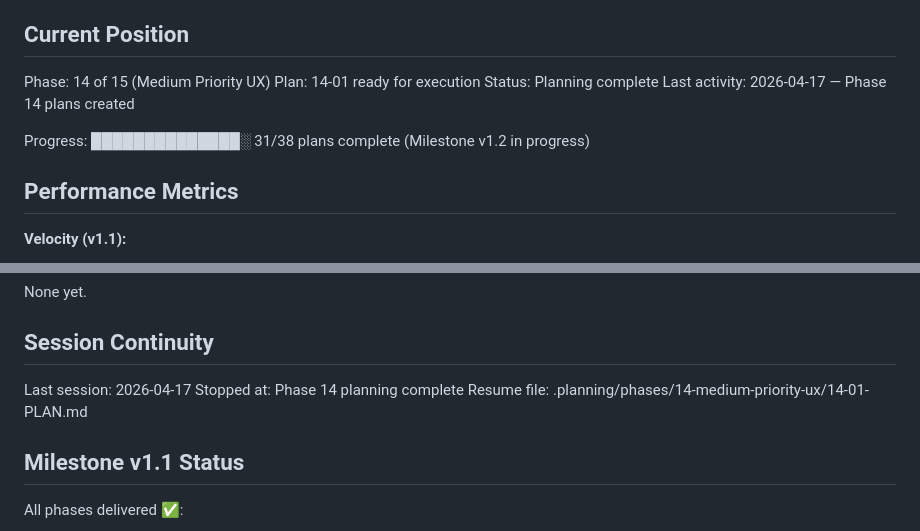
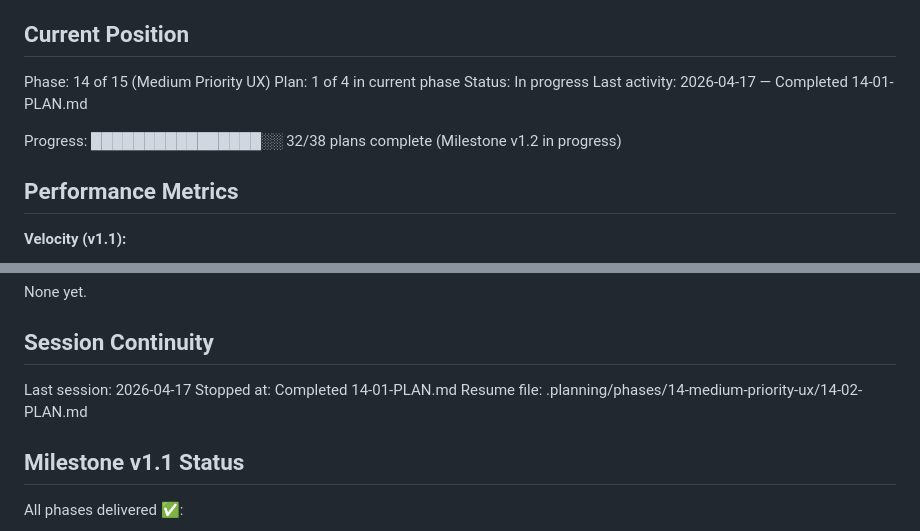
Before and after one commit to cweim/Sprout_eats, a Markdown page: .planning/STATE.md, 2 parts joined by grey strips. Drawn GitHub-style.

Commit message:
docs(14-01): complete map improvements plan
Tasks completed: 2/2
- Auto-center map on user location
- Add filter chip counts

SUMMARY: .planning/phases/14-medium-priority-ux/14-01-SUMMARY.md

```diff
--- a/.planning/STATE.md
+++ b/.planning/STATE.md
@@ -10,11 +10,11 @@ See: .planning/PROJECT.md (updated 2026-03-31)
 ## Current Position
 
 Phase: 14 of 15 (Medium Priority UX)
-Plan: 14-01 ready for execution
-Status: Planning complete
-Last activity: 2026-04-17 — Phase 14 plans created
+Plan: 1 of 4 in current phase
+Status: In progress
+Last activity: 2026-04-17 — Completed 14-01-PLAN.md
 
-Progress: ██████████████░ 31/38 plans complete (Milestone v1.2 in progress)
+Progress: ████████████████░░ 32/38 plans complete (Milestone v1.2 in progress)
 
 ## Performance Metrics
 
@@ -77,8 +77,8 @@ None yet.
 ## Session Continuity
 
 Last session: 2026-04-17
-Stopped at: Phase 14 planning complete
-Resume file: .planning/phases/14-medium-priority-ux/14-01-PLAN.md
+Stopped at: Completed 14-01-PLAN.md
+Resume file: .planning/phases/14-medium-priority-ux/14-02-PLAN.md
 
 ## Milestone v1.1 Status
 
```
Also changed, not shown: other parts of .planning/STATE.md (+1 -1 lines), .planning/ROADMAP.md (+1 -1 lines), 1 other file.
